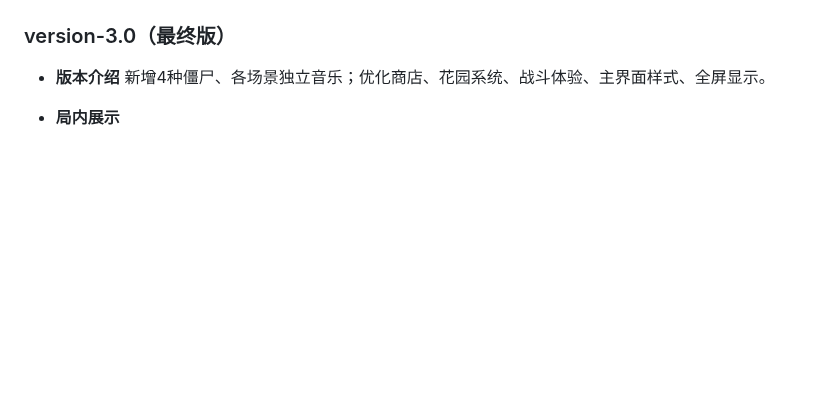
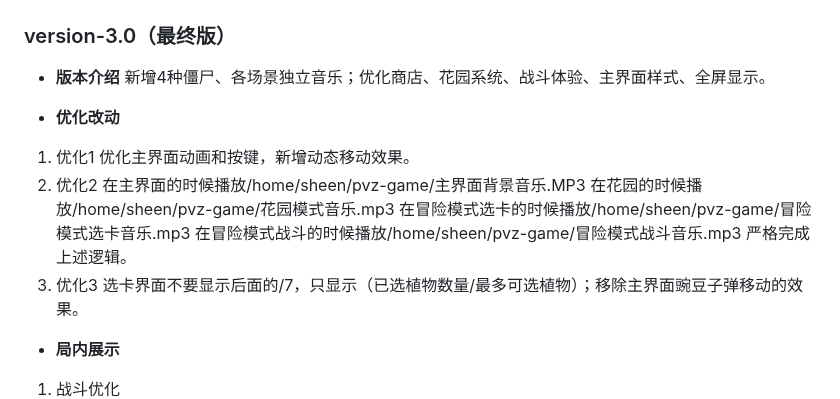
Before and after one commit to Gsheen76/My-Obsidian, a Markdown page: 项目笔记/基于opencode的pvz.md, the part around one of its changes. Drawn GitHub-style; blank space fills up the shorter version.

Commit message:
vault backup: 2026-03-12 13:41:41

```diff
--- a/项目笔记/基于opencode的pvz.md
+++ b/项目笔记/基于opencode的pvz.md
@@ -71,5 +71,18 @@
 - **版本介绍**
 新增4种僵尸、各场景独立音乐；优化商店、花园系统、战斗体验、主界面样式、全屏显示。
 
+- **优化改动**
+1. 优化1
+优化主界面动画和按键，新增动态移动效果。
+2. 优化2
+在主界面的时候播放/home/sheen/pvz-game/主界面背景音乐.MP3
+在花园的时候播放/home/sheen/pvz-game/花园模式音乐.mp3
+在冒险模式选卡的时候播放/home/sheen/pvz-game/冒险模式选卡音乐.mp3
+在冒险模式战斗的时候播放/home/sheen/pvz-game/冒险模式战斗音乐.mp3
+严格完成上述逻辑。
+3. 优化3
+选卡界面不要显示后面的/7，只显示（已选植物数量/最多可选植物）；移除主界面豌豆子弹移动的效果。
+
 - **局内展示**
+1. 战斗优化
 ![](assets/基于opencode的pvz/file-20260312113750494.png)
```
Also changed, not shown: other parts of 项目笔记/基于opencode的pvz.md (+2 -2 lines).
